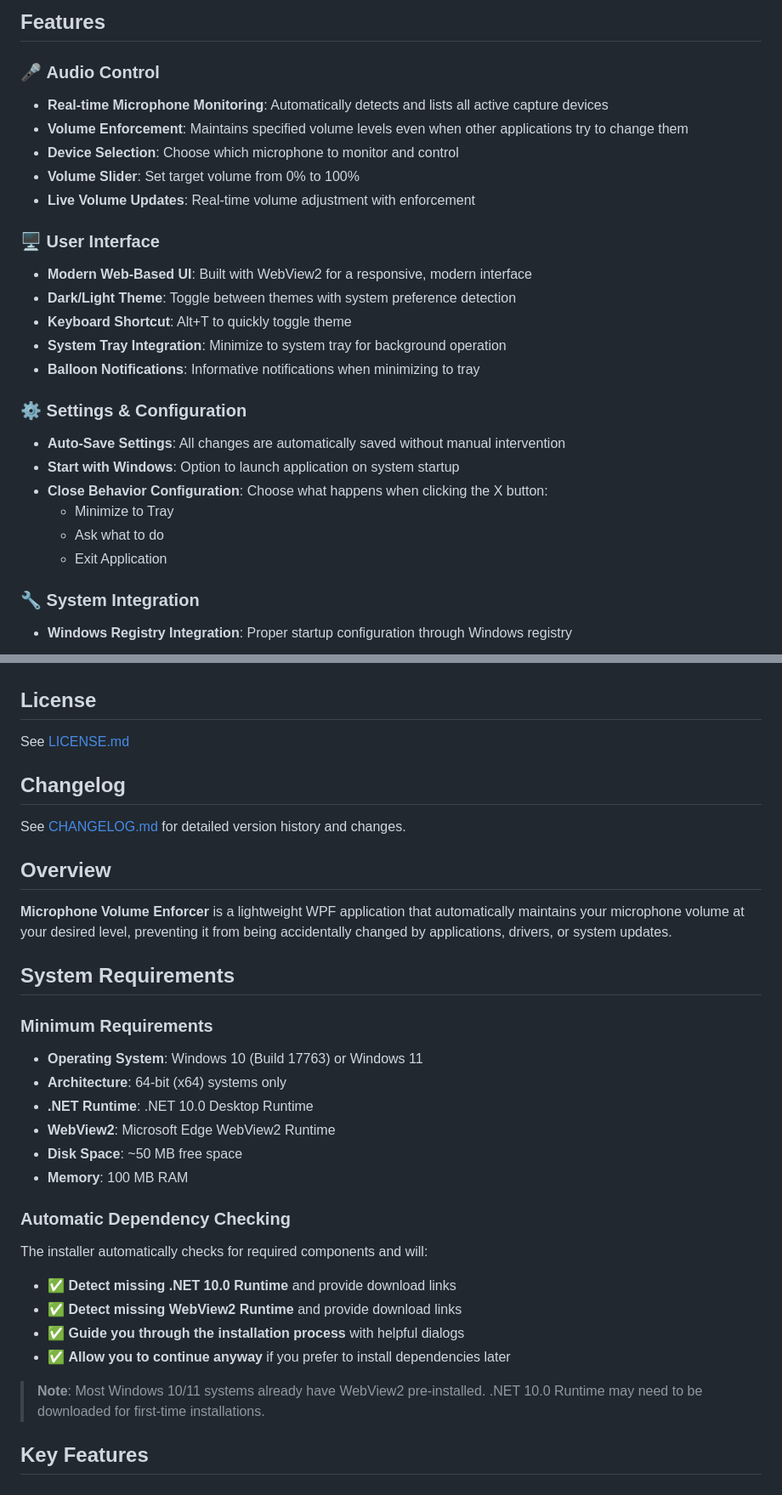
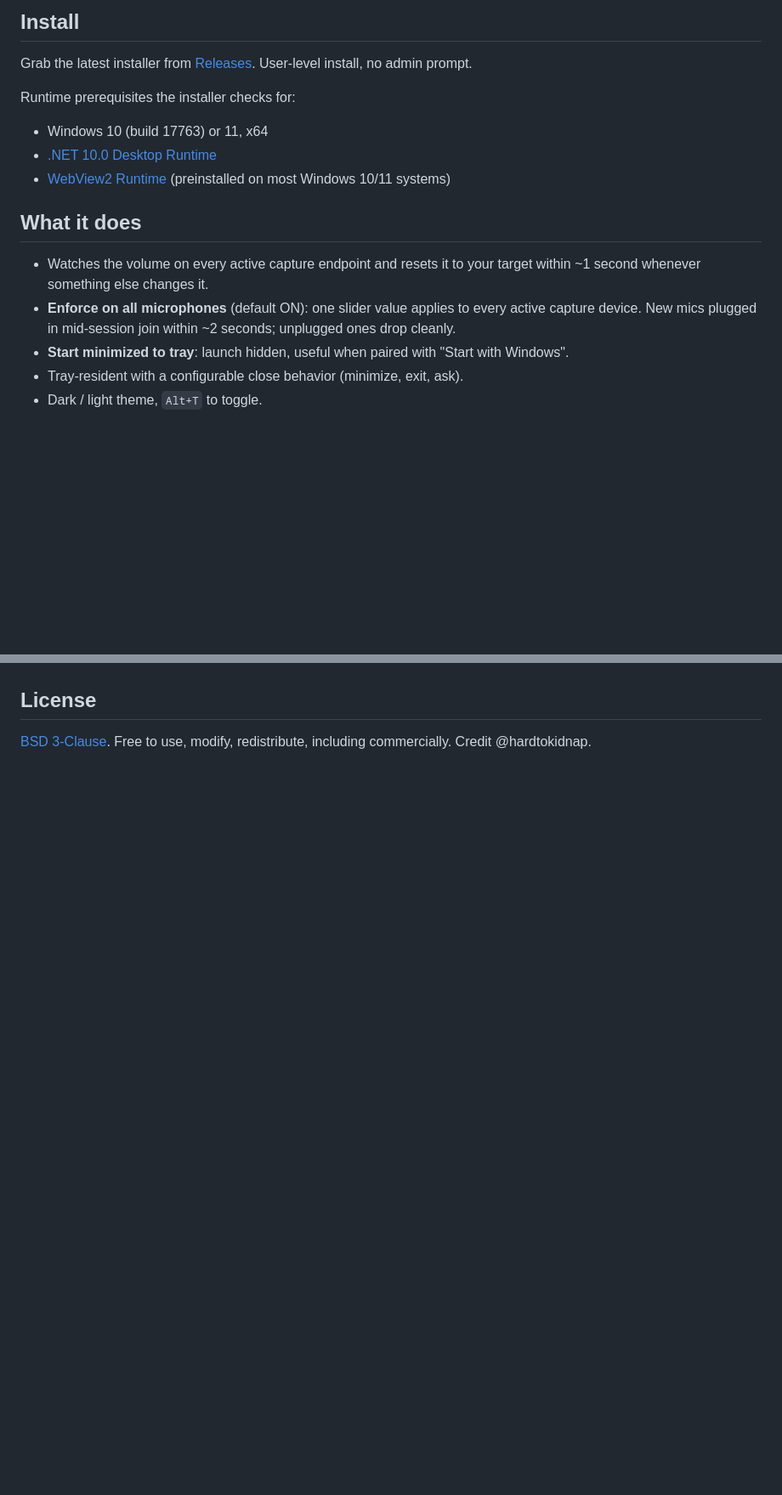
Before and after one commit to hardtokidnap/MicrophoneVolumeEnforcer, a Markdown page: Readme.md, 2 parts joined by grey strips. Shown at 85% size. Rendered like a GitHub page; blank space fills up the shorter version.

```diff
--- a/Readme.md
+++ b/Readme.md
@@ -6,28 +6,18 @@ Yes, i had AI improve the readme. i was tired and i had a huge need for a toilet
 
-## Features
+## Install
 
-### 🎤 **Audio Control**
-- **Real-time Microphone Monitoring**: Automatically detects and lists all active capture devices
-- **Volume Enforcement**: Maintains specified volume levels even when other applications try to change them
-- **Device Selection**: Choose which microphone to monitor and control
-- **Volume Slider**: Set target volume from 0% to 100%
-- **Live Volume Updates**: Real-time volume adjustment with enforcement
+Grab the latest installer from [Releases](https://github.com/hardtokidnap/MicrophoneVolumeEnforcer/releases/latest). User-level install, no admin prompt.
 
-### 🖥️ **User Interface**
-- **Modern Web-Based UI**: Built with WebView2 for a responsive, modern interface
-- **Dark/Light Theme**: Toggle between themes with system preference detection
-- **Keyboard Shortcut**: Alt+T to quickly toggle theme
-- **System Tray Integration**: Minimize to system tray for background operation
-- **Balloon Notifications**: Informative notifications when minimizing to tray
+Runtime prerequisites the installer checks for:
+- Windows 10 (build 17763) or 11, x64
+- [.NET 10.0 Desktop Runtime](https://dotnet.microsoft.com/en-us/download/dotnet/10.0)
+- [WebView2 Runtime](https://developer.microsoft.com/en-us/microsoft-edge/webview2/) (preinstalled on most Windows 10/11 systems)
 
-### ⚙️ **Settings & Configuration**
-- **Auto-Save Settings**: All changes are automatically saved without manual intervention
-- **Start with Windows**: Option to launch application on system startup
-- **Close Behavior Configuration**: Choose what happens when clicking the X button:
-  - Minimize to Tray
-  - Ask what to do
-  - Exit Application
+## What it does
 
-### 🔧 **System Integration**
-- **Windows Registry Integration**: Proper startup configuration through Windows registry
+- Watches the volume on every active capture endpoint and resets it to your target within ~1 second whenever something else changes it.
+- **Enforce on all microphones** (default ON): one slider value applies to every active capture device. New mics plugged in mid-session join within ~2 seconds; unplugged ones drop cleanly.
+- **Start minimized to tray**: launch hidden, useful when paired with "Start with Windows".
+- Tray-resident with a configurable close behavior (minimize, exit, ask).
+- Dark / light theme, `Alt+T` to toggle.
 
@@ -136,33 +63,4 @@ This application follows standard C# and web development practices. Key areas fo
 
 ## License
 
-See [LICENSE.md](LICENSE.md)
-
-## Changelog
-
-See [CHANGELOG.md](CHANGELOG.md) for detailed version history and changes.
-
-## Overview
-
-**Microphone Volume Enforcer** is a lightweight WPF application that automatically maintains your microphone volume at your desired level, preventing it from being accidentally changed by applications, drivers, or system updates.
-
-## System Requirements
-
-### Minimum Requirements
-- **Operating System**: Windows 10 (Build 17763) or Windows 11
-- **Architecture**: 64-bit (x64) systems only
-- **.NET Runtime**: .NET 10.0 Desktop Runtime
-- **WebView2**: Microsoft Edge WebView2 Runtime
-- **Disk Space**: ~50 MB free space
-- **Memory**: 100 MB RAM
-
-### Automatic Dependency Checking
-The installer automatically checks for required components and will:
-- ✅ **Detect missing .NET 10.0 Runtime** and provide download links
-- ✅ **Detect missing WebView2 Runtime** and provide download links
-- ✅ **Guide you through the installation process** with helpful dialogs
-- ✅ **Allow you to continue anyway** if you prefer to install dependencies later
-
-> **Note**: Most Windows 10/11 systems already have WebView2 pre-installed. .NET 10.0 Runtime may need to be downloaded for first-time installations.
-
-## Key Features
+[BSD 3-Clause](LICENSE.md). Free to use, modify, redistribute, including commercially. Credit @hardtokidnap.
```
Also changed, not shown: other parts of Readme.md (+26 -89 lines).
